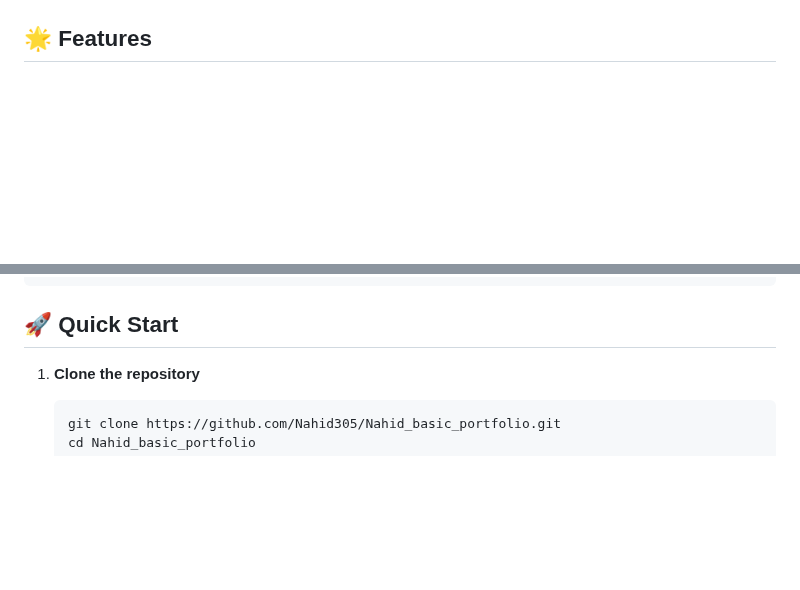
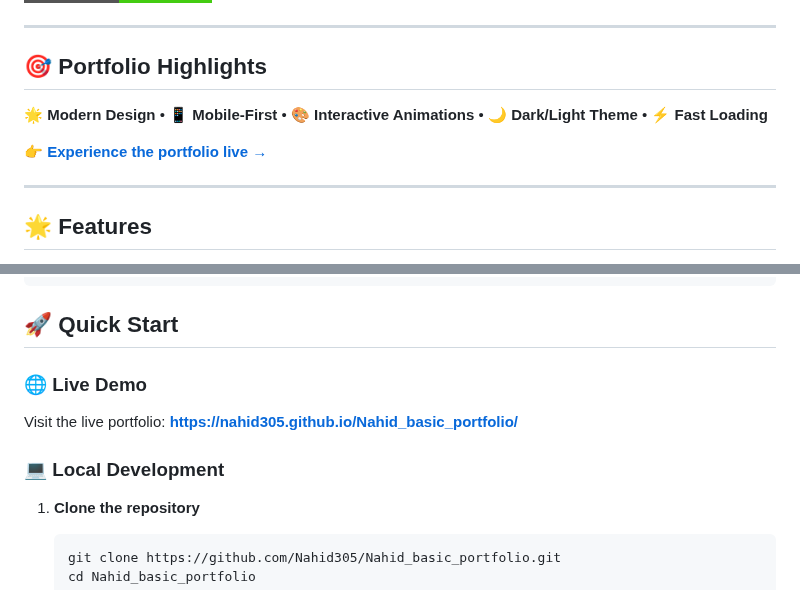
Before and after one commit to Nahid305/Nahid_basic_portfolio, a Markdown page: README.md, 2 parts joined by grey strips. GitHub-like rendering; badges without logos; blank space fills up the shorter version.

Commit message:
Add prominent live demo links and portfolio highlights to README
- Added clickable live demo badge at the top
- Enhanced Quick Start section with live demo
- Added portfolio highlights showcase
- Improved README visual appeal and navigation

````diff
--- a/README.md
+++ b/README.md
@@ -7,6 +9,16 @@ A modern, responsive portfolio website showcasing my skills and projects as an A
 ![CSS3](https://img.shields.io/badge/CSS3-1572B6?style=flat&logo=css3&logoColor=white)
 ![JavaScript](https://img.shields.io/badge/JavaScript-F7DF1E?style=flat&logo=javascript&logoColor=black)
 ![Responsive](https://img.shields.io/badge/Responsive-Yes-brightgreen)
+
+---
+
+## 🎯 **Portfolio Highlights**
+
+🌟 **Modern Design** • 📱 **Mobile-First** • 🎨 **Interactive Animations** • 🌙 **Dark/Light Theme** • ⚡ **Fast Loading**
+
+**👉 [Experience the portfolio live →](https://nahid305.github.io/Nahid_basic_portfolio/)**
+
+---
 
 ## 🌟 Features
 
@@ -62,6 +74,11 @@ nahid-portfolio/
 ```
 
 ## 🚀 Quick Start
+
+### 🌐 **Live Demo**
+Visit the live portfolio: **[https://nahid305.github.io/Nahid_basic_portfolio/](https://nahid305.github.io/Nahid_basic_portfolio/)**
+
+### 💻 **Local Development**
 
 1. **Clone the repository**
    ```bash
````
Also changed, not shown: other parts of README.md (+3 -1 lines).
